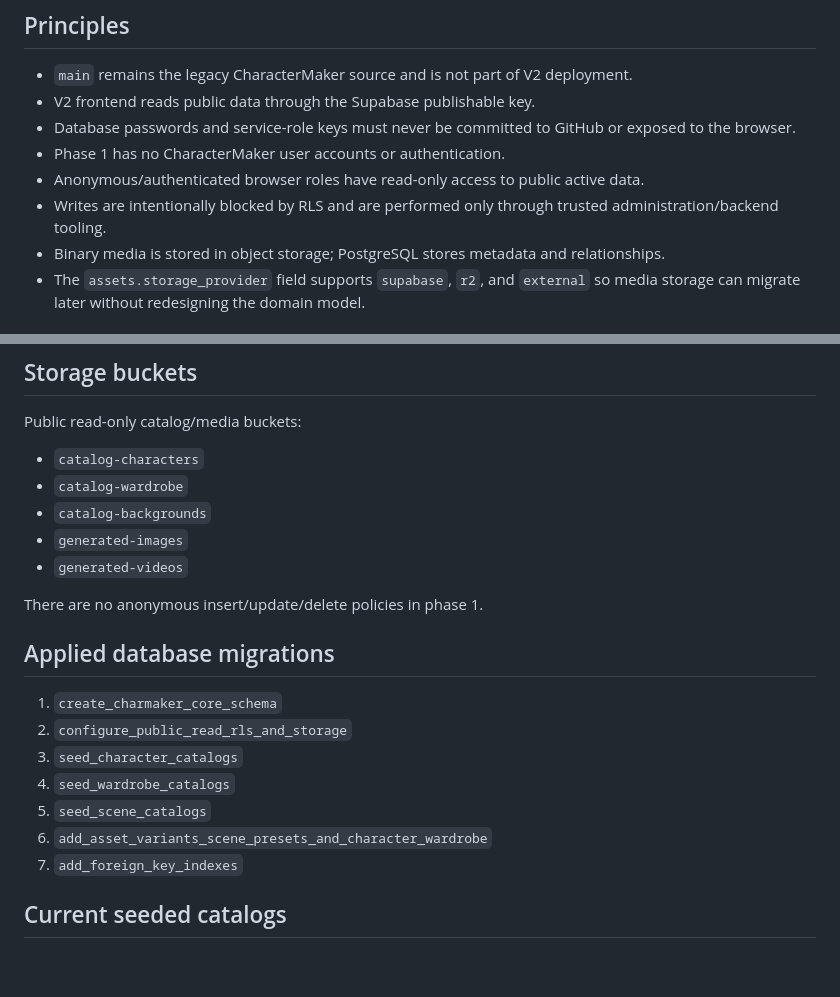
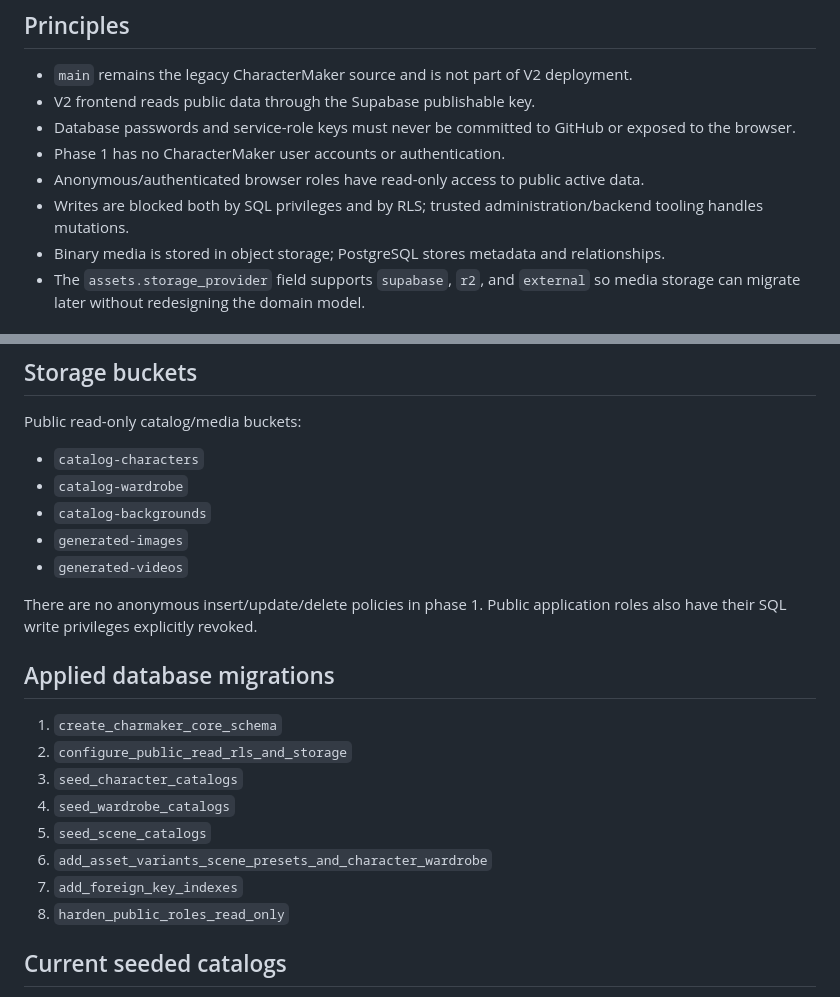
Before and after one commit to Abestreid/CharacterMaker, a Markdown page: refactor-v2/supabase/README.md, 2 parts joined by grey strips. Rendered like a GitHub page; blank space fills up the shorter version.

Commit message:
docs: record read-only role hardening

```diff
--- a/refactor-v2/supabase/README.md
+++ b/refactor-v2/supabase/README.md
@@ -13,7 +13,7 @@ Region: `eu-central-1`
 - Database passwords and service-role keys must never be committed to GitHub or exposed to the browser.
 - Phase 1 has no CharacterMaker user accounts or authentication.
 - Anonymous/authenticated browser roles have read-only access to public active data.
-- Writes are intentionally blocked by RLS and are performed only through trusted administration/backend tooling.
+- Writes are blocked both by SQL privileges and by RLS; trusted administration/backend tooling handles mutations.
 - Binary media is stored in object storage; PostgreSQL stores metadata and relationships.
 - The `assets.storage_provider` field supports `supabase`, `r2`, and `external` so media storage can migrate later without redesigning the domain model.
 
@@ -81,7 +81,7 @@ Public read-only catalog/media buckets:
 - `generated-images`
 - `generated-videos`
 
-There are no anonymous insert/update/delete policies in phase 1.
+There are no anonymous insert/update/delete policies in phase 1. Public application roles also have their SQL write privileges explicitly revoked.
 
 ## Applied database migrations
 
@@ -92,6 +92,7 @@ There are no anonymous insert/update/delete policies in phase 1.
 5. `seed_scene_catalogs`
 6. `add_asset_variants_scene_presets_and_character_wardrobe`
 7. `add_foreign_key_indexes`
+8. `harden_public_roles_read_only`
 
 ## Current seeded catalogs
 
```
